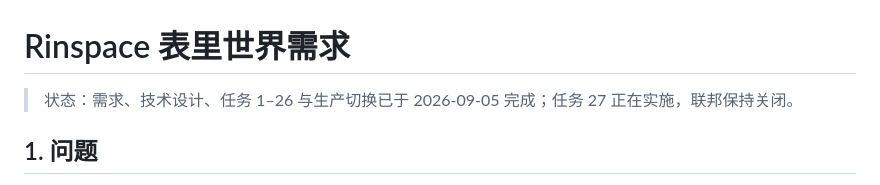
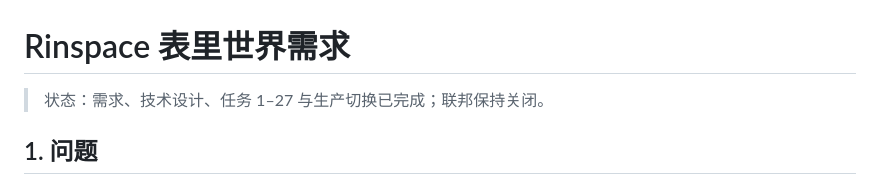
Before and after one commit to lunifans/rinspace-web, a Markdown page: specs/rinspace-two-worlds/requirements.md, the part around the change. Rendered like a GitHub page.

```diff
--- a/specs/rinspace-two-worlds/requirements.md
+++ b/specs/rinspace-two-worlds/requirements.md
@@ -1,6 +1,6 @@
 # Rinspace 表里世界需求
 
-> 状态：需求、技术设计、任务 1–26 与生产切换已于 2026-09-05 完成；任务 27 正在实施，联邦保持关闭。
+> 状态：需求、技术设计、任务 1–27 与生产切换已完成；联邦保持关闭。
 
 ## 1. 问题
 
```
Also changed, not shown: specs/rinspace-two-worlds/design.md (+1 -1 lines), specs/rinspace-two-worlds/tasks.md (+3 -2 lines).
